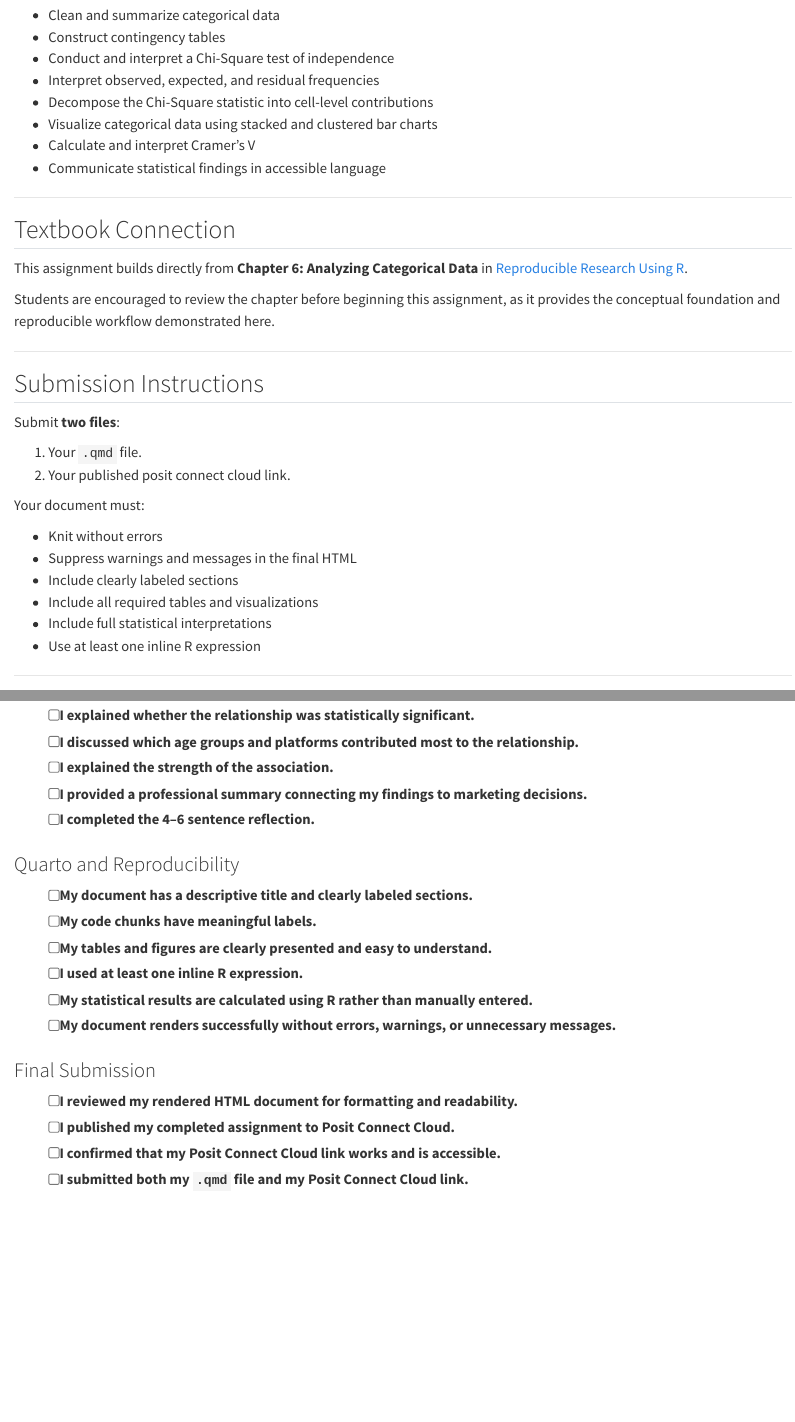
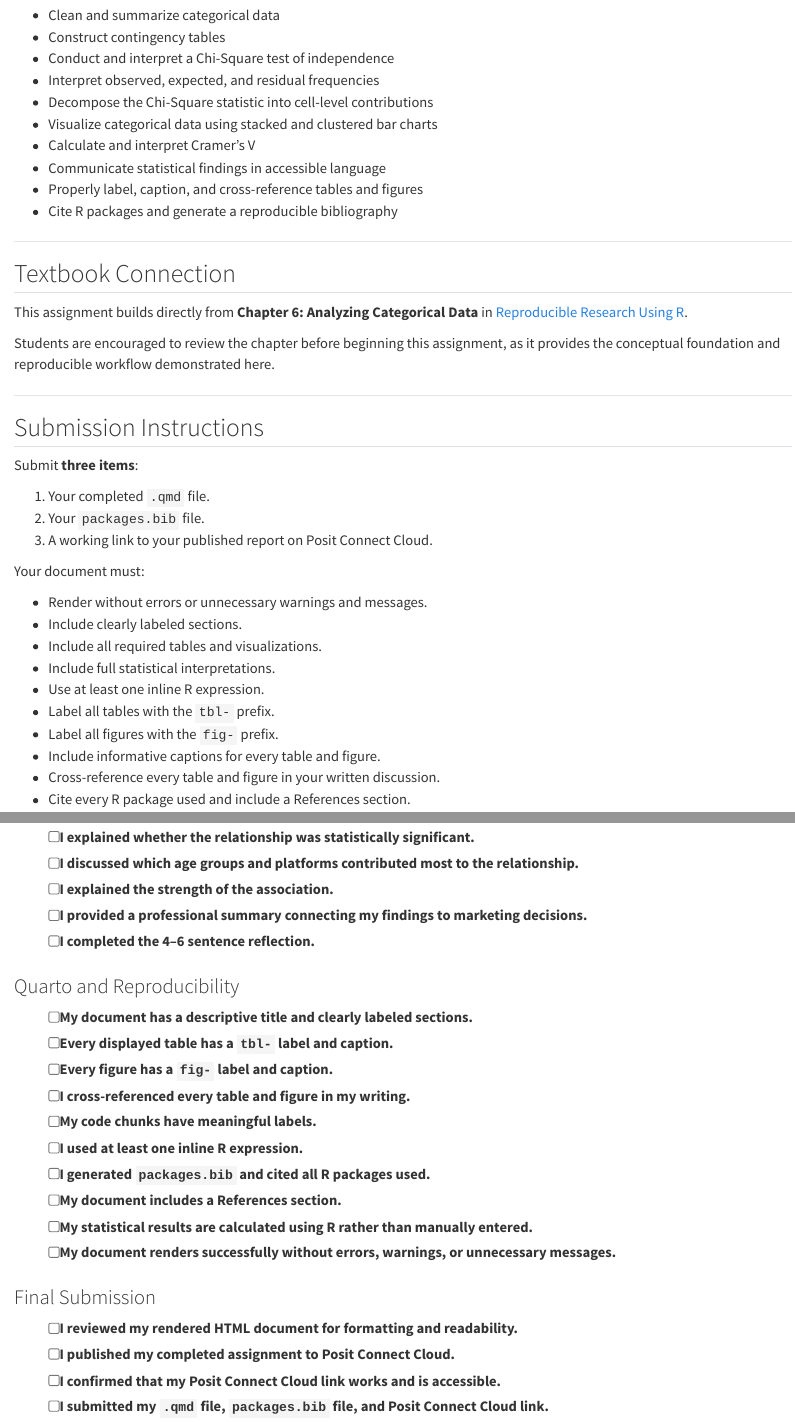
Before and after one commit to martinezc1/teaching-reproducible-research-using-R, a Quarto document (chapters/assignment-9.qmd): the page in a window 1100 px wide, from 750 px down, and a second part further down, joined at a grey line. Rendered offline with R 4.5, knitr and Pandoc in place of Quarto, with nearby package versions.

Commit message:
Revised assignemnt 9 for updates like citations, inline, etc

```diff
--- a/chapters/assignment-9.qmd
+++ b/chapters/assignment-9.qmd
@@ -32,8 +32,10 @@ By completing this assignment, you will be able to:
 - Interpret observed, expected, and residual frequencies
 - Decompose the Chi-Square statistic into cell-level contributions
 - Visualize categorical data using stacked and clustered bar charts
-- Calculate and interpret Cramer’s V
+- Calculate and interpret Cramer's V
 - Communicate statistical findings in accessible language
+- Properly label, caption, and cross-reference tables and figures
+- Cite R packages and generate a reproducible bibliography
 
 ------------------------------------------------------------------------
 
@@ -47,16 +49,21 @@ Students are encouraged to review the chapter before beginning this assignment,
 
 ## Submission Instructions
 
-Submit **two files**:
+Submit **three items**:
 
-1.  Your `.qmd` file.
-2.  Your published posit connect cloud link.
+1. Your completed `.qmd` file.
+2. Your `packages.bib` file.
+3. A working link to your published report on Posit Connect Cloud.
 
 Your document must:
 
-- Knit without errors
-- Suppress warnings and messages in the final HTML
-- Include clearly labeled sections
-- Include all required tables and visualizations
-- Include full statistical interpretations
-- Use at least one inline R expression
+- Render without errors or unnecessary warnings and messages.
+- Include clearly labeled sections.
+- Include all required tables and visualizations.
+- Include full statistical interpretations.
+- Use at least one inline R expression.
+- Label all tables with the `tbl-` prefix.
+- Label all figures with the `fig-` prefix.
+- Include informative captions for every table and figure.
+- Cross-reference every table and figure in your written discussion.
+- Cite every R package used and include a References section.
@@ -291,9 +337,13 @@ Before submitting your assignment, make sure you have completed the following:
 ### Quarto and Reproducibility
 
 - [ ] My document has a descriptive title and clearly labeled sections.
+- [ ] Every displayed table has a `tbl-` label and caption.
+- [ ] Every figure has a `fig-` label and caption.
+- [ ] I cross-referenced every table and figure in my writing.
 - [ ] My code chunks have meaningful labels.
-- [ ] My tables and figures are clearly presented and easy to understand.
 - [ ] I used at least one inline R expression.
+- [ ] I generated `packages.bib` and cited all R packages used.
+- [ ] My document includes a References section.
 - [ ] My statistical results are calculated using R rather than manually entered.
 - [ ] My document renders successfully without errors, warnings, or unnecessary messages.
 
@@ -302,4 +352,4 @@ Before submitting your assignment, make sure you have completed the following:
 - [ ] I reviewed my rendered HTML document for formatting and readability.
 - [ ] I published my completed assignment to Posit Connect Cloud.
 - [ ] I confirmed that my Posit Connect Cloud link works and is accessible.
-- [ ] I submitted both my `.qmd` file and my Posit Connect Cloud link.
+- [ ] I submitted my `.qmd` file, `packages.bib` file, and Posit Connect Cloud link.
```
Also changed, not shown: chapters/assignment-9.qmd (47 more changed lines).
